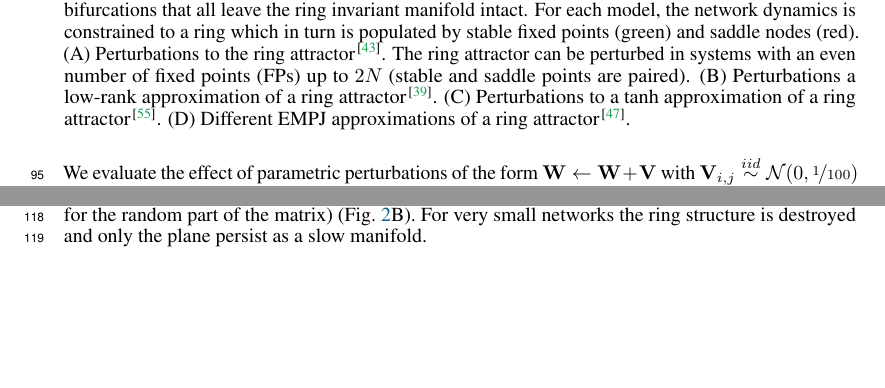
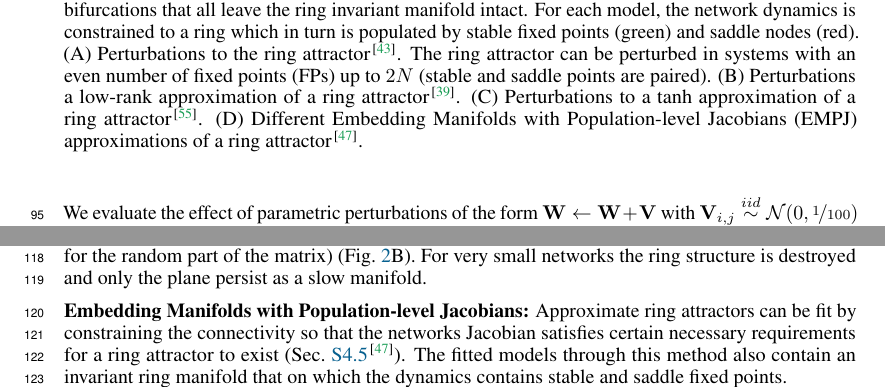
Before and after one commit to Asagodi/topological_diversity, a LaTeX paper (Stability/NeurIPS2024/neurips_2024.tex): two parts of page 3 of 31, joined at a grey line, cut so that both start at the same text, the shorter picture padded with empty space. Compiled offline with pdfLaTeX.

Commit message:
sec 4.2,4.3 ttitles

```diff
--- a/Stability/NeurIPS2024/neurips_2024.tex
+++ b/Stability/NeurIPS2024/neurips_2024.tex
@@ -296,7 +296,7 @@ This continuum of fixed points forms a one dimensional manifold homeomorphic to
        (A) Perturbations to the ring attractor \citep{Noorman2022}. The ring attractor can be perturbed in systems with an even number of fixed points (FPs) up to $2N$ (stable and saddle points are paired).
        (B)  Perturbations a low-rank approximation of a ring attractor \citep{mastrogiuseppe2018}.
        (C)  Perturbations to a tanh approximation of a ring attractor \citep{seeholzer2017efficient}.
-       (D)  Different EMPJ approximations of a ring attractor \citep{pollock2020}.
+       (D)  Different Embedding Manifolds with Population-level Jacobians (EMPJ) approximations of a ring attractor \citep{pollock2020}.
        }
          \label{fig:bio_rings}
 \end{figure}
@@ -329,6 +329,10 @@ Our theory explains this phenomenon as follows. %MOVE TO LATER
 We can think of the finite size realization as a small perturbation to the infinite size network on the reduced dynamics in the $m^1, m^2$ plane (independent of the parameter $g$ for the random part of the matrix)  (Fig.~\ref{fig:bio_rings}B).
 %This implies that the ring attractor network
 For very small networks the ring structure is destroyed and only the plane persist as a slow manifold.
+
+\ptitle{Embedding Manifolds with Population-level Jacobians} %pollock, jazayeri
+Approximate ring attractors can be fit by constraining the connectivity so that the networks Jacobian satisfies certain necessary requirements for a ring attractor to exist (Sec.~\ref{sec:supp:empj}~\citep{pollock2020}).
+The fitted models through this method also contain an invariant ring manifold that on which the dynamics contains stable and saddle fixed points.
 
 \subsection{Observations}
 \mpcomment{to extend the summary and provide outlook}
```
Also changed, not shown: Stability/NeurIPS2024/neurips_2024.tex (4 more changed lines).
